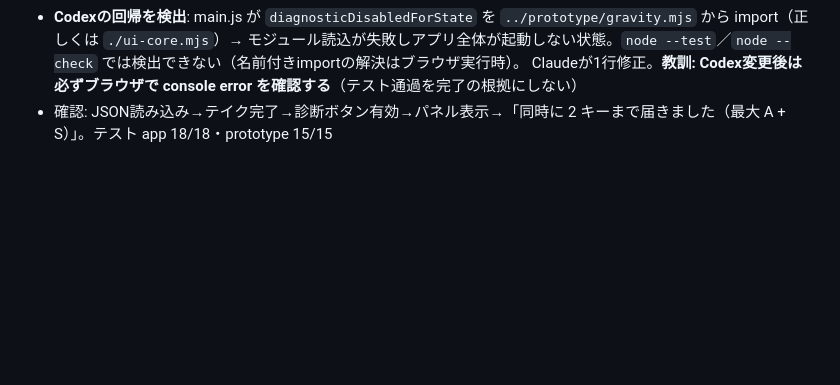
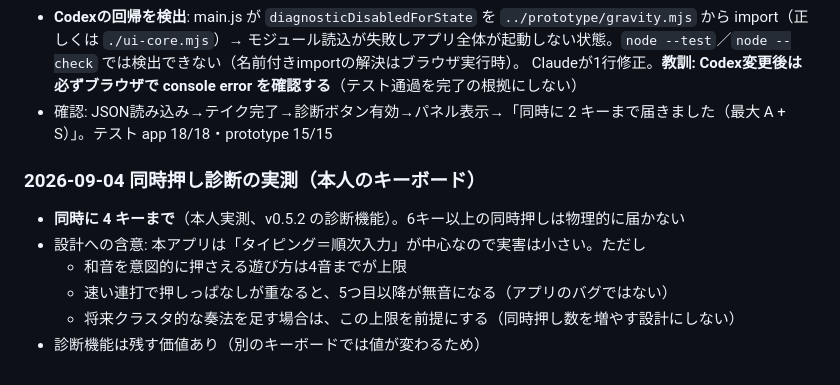
Before and after one commit to aratama-ship-it/random-scale-keys, a Markdown page: PROJECT_NOTES.md, the part around the change. Rendered like a GitHub page; blank space fills up the shorter version.

Commit message:
同時押し診断の実測値（本人環境で4キー）を記録
Co-Authored-By: Claude Opus 5 <noreply@anthropic.com>

```diff
--- a/PROJECT_NOTES.md
+++ b/PROJECT_NOTES.md
@@ -174,3 +174,12 @@
   モジュール読込が失敗しアプリ全体が起動しない状態。`node --test`／`node --check` では検出できない（名前付きimportの解決はブラウザ実行時）。
   Claudeが1行修正。**教訓: Codex変更後は必ずブラウザで console error を確認する**（テスト通過を完了の根拠にしない）
 - 確認: JSON読み込み→テイク完了→診断ボタン有効→パネル表示→「同時に 2 キーまで届きました（最大 A + S）」。テスト app 18/18・prototype 15/15
+
+### 2026-09-04 同時押し診断の実測（本人のキーボード）
+
+- **同時に 4 キーまで**（本人実測、v0.5.2 の診断機能）。6キー以上の同時押しは物理的に届かない
+- 設計への含意: 本アプリは「タイピング＝順次入力」が中心なので実害は小さい。ただし
+  - 和音を意図的に押さえる遊び方は4音までが上限
+  - 速い連打で押しっぱなしが重なると、5つ目以降が無音になる（アプリのバグではない）
+  - 将来クラスタ的な奏法を足す場合は、この上限を前提にする（同時押し数を増やす設計にしない）
+- 診断機能は残す価値あり（別のキーボードでは値が変わるため）
```
